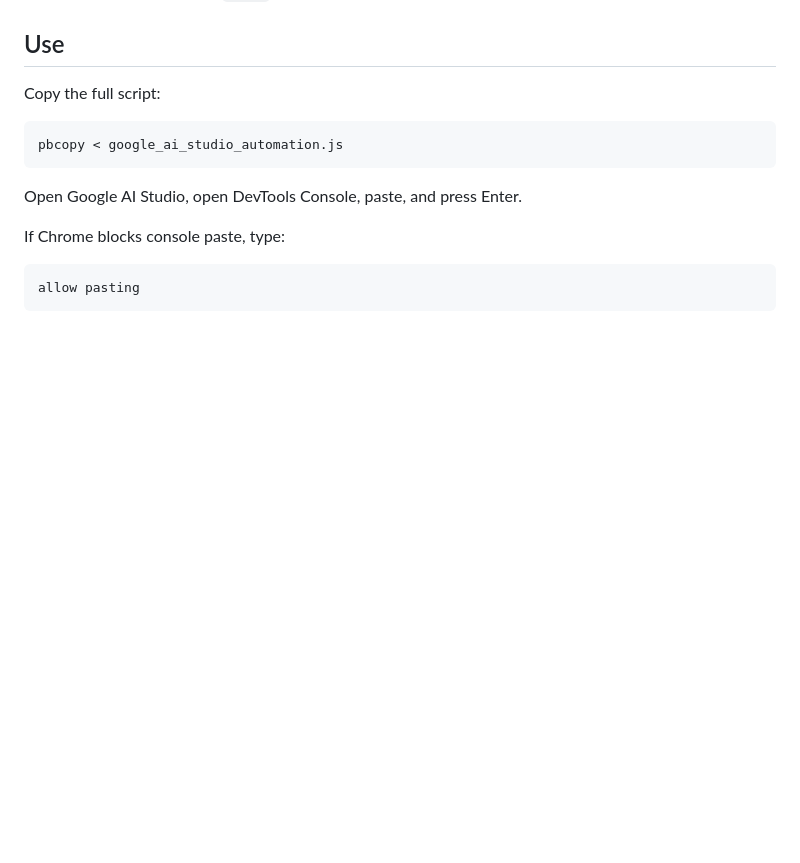
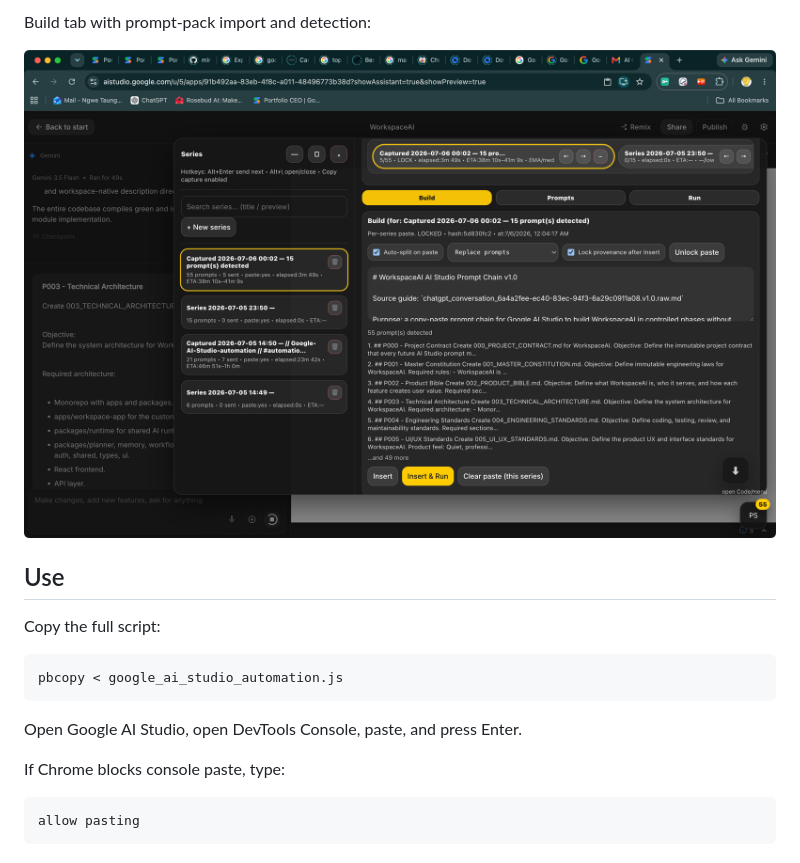
Before and after one commit to minthanthtoo/google-ai-studio-automation, a Markdown page: README.md, the part around one of its changes. Drawn GitHub-style; pictures changed too: docs/screenshots/build-tab.png (added); blank space fills up the shorter version.

Commit message:
Add AI Studio automation screenshots

```diff
--- a/README.md
+++ b/README.md
@@ -14,3 +29,6 @@ Console-paste automation tools for Google AI Studio app building workflows.
+Build tab with prompt-pack import and detection:
+
+![Build tab](docs/screenshots/build-tab.png)
 
 ## Use
 
```
Also changed, not shown: other parts of README.md (+15 -0 lines), docs/screenshots/editor-badge.png (added), docs/screenshots/prompts-tab.png (added), docs/screenshots/run-timeline.png (added).
